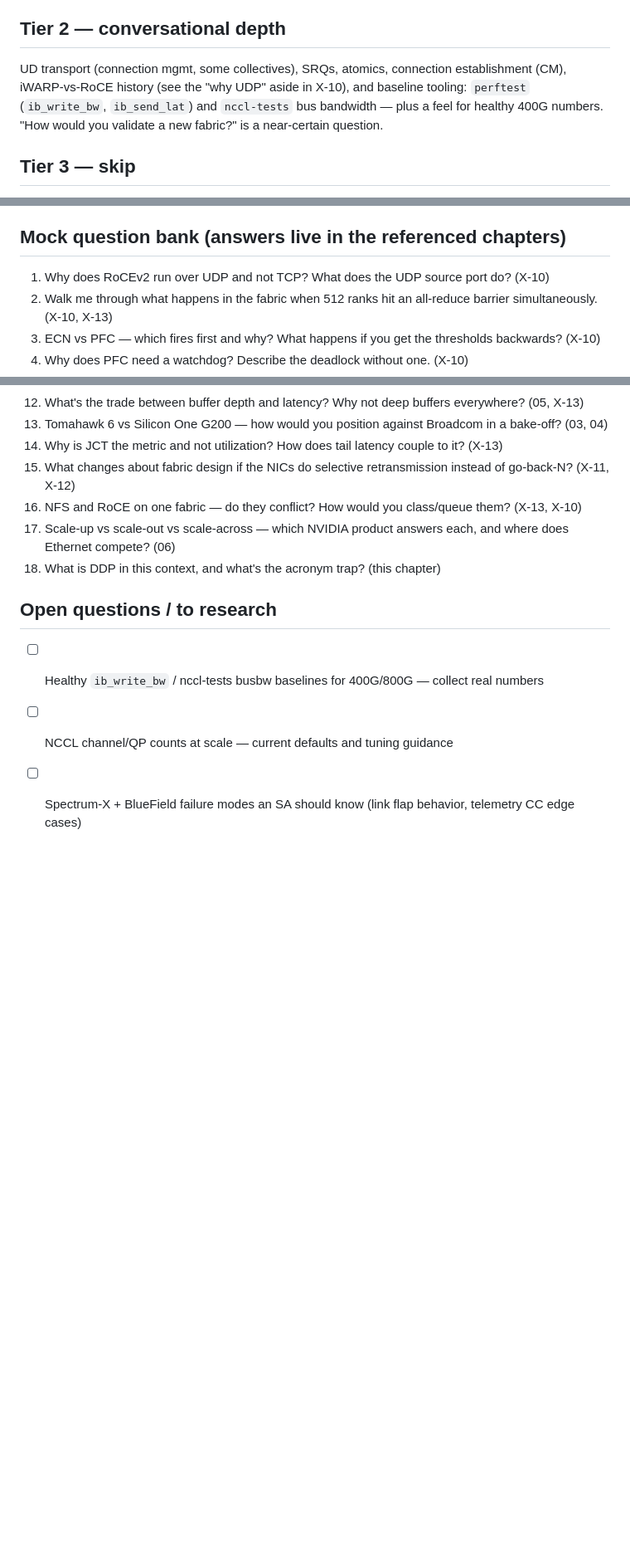
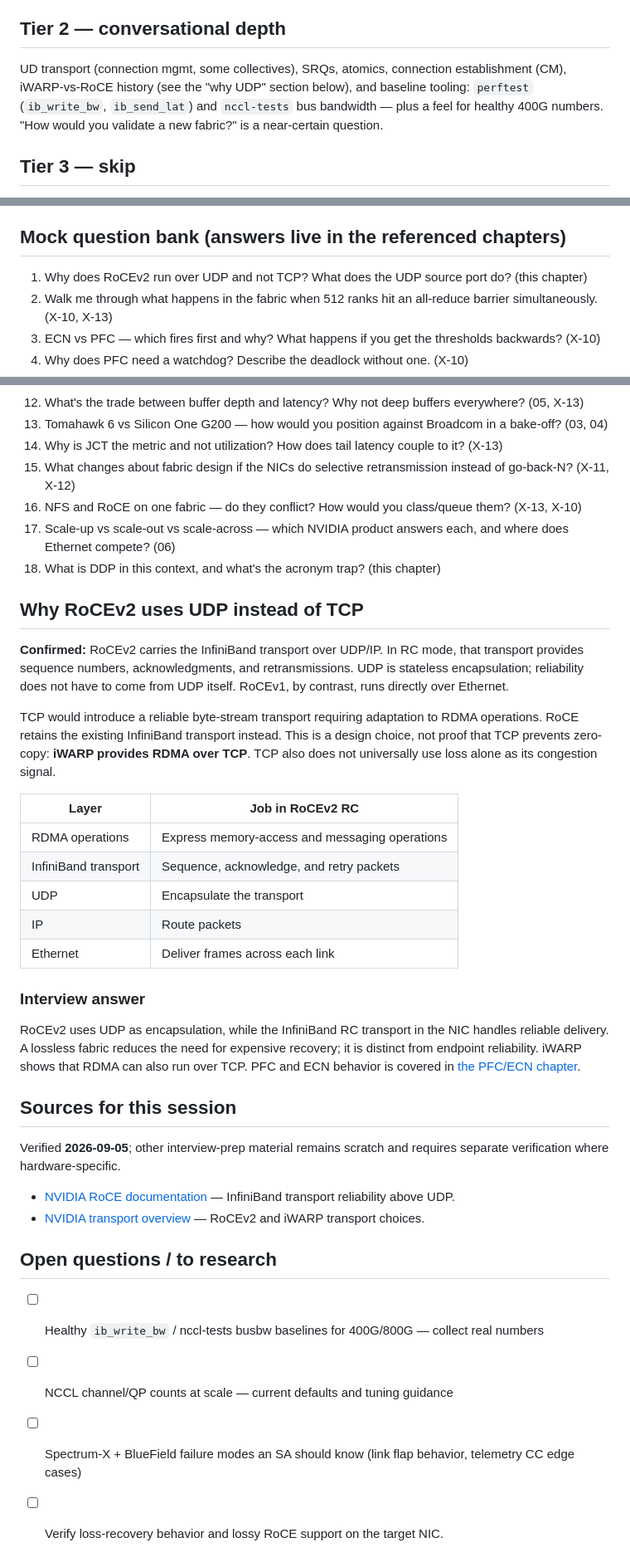
Before and after one commit to karsagar28/study-notes, a Markdown page: notes/14-interview-prep.md, 3 parts joined by grey strips. Shown at 83% size. Drawn GitHub-style; blank space fills up the shorter version.

```diff
--- a/notes/14-interview-prep.md
+++ b/notes/14-interview-prep.md
@@ -14,7 +16,7 @@ Calibration: be a **fluent consumer** of RDMA, not a verbs programmer. Nobody as
 
 ## Tier 2 — conversational depth
 
-UD transport (connection mgmt, some collectives), SRQs, atomics, connection establishment (CM), iWARP-vs-RoCE history (see the "why UDP" aside in X-10), and baseline tooling: `perftest` (`ib_write_bw`, `ib_send_lat`) and `nccl-tests` bus bandwidth — plus a feel for healthy 400G numbers. "How would you validate a new fabric?" is a near-certain question.
+UD transport (connection mgmt, some collectives), SRQs, atomics, connection establishment (CM), iWARP-vs-RoCE history (see the "why UDP" section below), and baseline tooling: `perftest` (`ib_write_bw`, `ib_send_lat`) and `nccl-tests` bus bandwidth — plus a feel for healthy 400G numbers. "How would you validate a new fabric?" is a near-certain question.
 
 ## Tier 3 — skip
 
@@ -28,7 +30,7 @@ One-line calibration: an SA who can whiteboard *why go-back-N forced lossless Et
 
 ## Mock question bank (answers live in the referenced chapters)
 
-1. Why does RoCEv2 run over UDP and not TCP? What does the UDP source port do? (X-10)
+1. Why does RoCEv2 run over UDP and not TCP? What does the UDP source port do? (this chapter)
 2. Walk me through what happens in the fabric when 512 ranks hit an all-reduce barrier simultaneously. (X-10, X-13)
 3. ECN vs PFC — which fires first and why? What happens if you get the thresholds backwards? (X-10)
 4. Why does PFC need a watchdog? Describe the deadlock without one. (X-10)
@@ -47,8 +49,45 @@ One-line calibration: an SA who can whiteboard *why go-back-N forced lossless Et
 17. Scale-up vs scale-out vs scale-across — which NVIDIA product answers each, and where does Ethernet compete? (06)
 18. What is DDP in this context, and what's the acronym trap? (this chapter)
 
+## Why RoCEv2 uses UDP instead of TCP
+
+**Confirmed:** RoCEv2 carries the InfiniBand transport over UDP/IP. In RC mode,
+that transport provides sequence numbers, acknowledgments, and retransmissions.
+UDP is stateless encapsulation; reliability does not have to come from UDP itself.
+RoCEv1, by contrast, runs directly over Ethernet.
+
+TCP would introduce a reliable byte-stream transport requiring adaptation to
+RDMA operations. RoCE retains the existing InfiniBand transport instead. This
+is a design choice, not proof that TCP prevents zero-copy: **iWARP provides RDMA
+over TCP**. TCP also does not universally use loss alone as its congestion signal.
+
+| Layer | Job in RoCEv2 RC |
+|---|---|
+| RDMA operations | Express memory-access and messaging operations |
+| InfiniBand transport | Sequence, acknowledge, and retry packets |
+| UDP | Encapsulate the transport |
+| IP | Route packets |
+| Ethernet | Deliver frames across each link |
+
+### Interview answer
+
+RoCEv2 uses UDP as encapsulation, while the InfiniBand RC transport in the NIC
+handles reliable delivery. A lossless fabric reduces the need for expensive
+recovery; it is distinct from endpoint reliability. iWARP shows that RDMA can
+also run over TCP. PFC and ECN behavior is covered in [the PFC/ECN chapter](#/10-pfc-ecn).
+
+## Sources for this session
+
+Verified **2026-09-05**; other interview-prep material remains scratch and requires
+separate verification where hardware-specific.
+
+- [NVIDIA RoCE documentation](https://docs.nvidia.com/networking-ethernet-software/cumulus-linux/Layer-1-and-Switch-Ports/Quality-of-Service/RDMA-over-Converged-Ethernet-RoCE/) — InfiniBand transport reliability above UDP.
+- [NVIDIA transport overview](https://developer.nvidia.com/blog/?p=68265) — RoCEv2 and iWARP transport choices.
+
 ## Open questions / to research
 
 - [ ] Healthy `ib_write_bw` / nccl-tests busbw baselines for 400G/800G — collect real numbers
 - [ ] NCCL channel/QP counts at scale — current defaults and tuning guidance
 - [ ] Spectrum-X + BlueField failure modes an SA should know (link flap behavior, telemetry CC edge cases)
+
+- [ ] Verify loss-recovery behavior and lossy RoCE support on the target NIC.
```
Also changed, not shown: other parts of notes/14-interview-prep.md (+4 -2 lines), AGENTS.md (+13 -0 lines), notes/10-pfc-ecn.md (+68 -10 lines).
